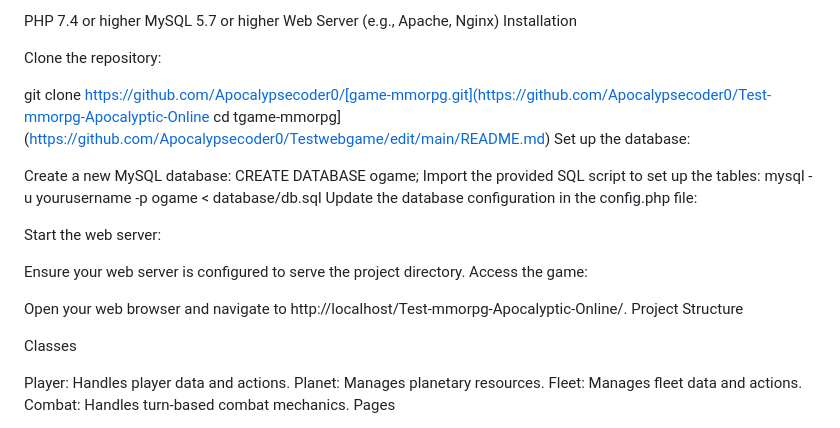
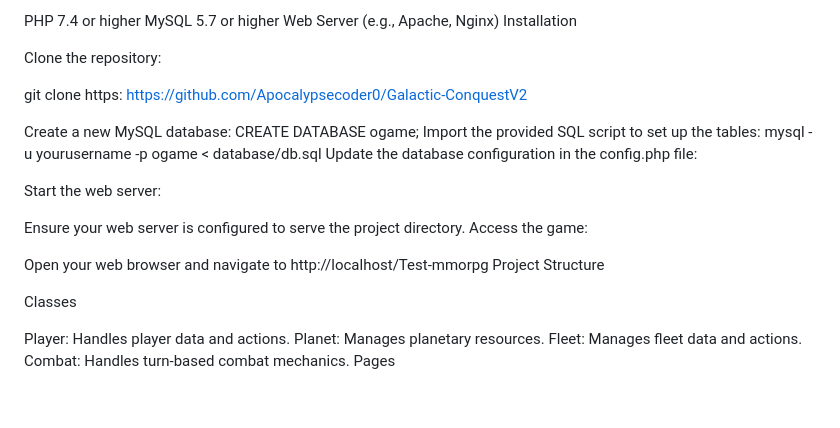
Before and after one commit to Apocalypsecoder0/Galactic-ConquestV2, a Markdown page: README.md, the part around the change. Rendered like a GitHub page; blank space fills up the shorter version.

```diff
--- a/README.md
+++ b/README.md
@@ -62,9 +62,7 @@ Installation
 
 Clone the repository:
 
-git clone https://github.com/Apocalypsecoder0/[game-mmorpg.git](https://github.com/Apocalypsecoder0/Test-mmorpg-Apocalyptic-Online
-cd tgame-mmorpg](https://github.com/Apocalypsecoder0/Testwebgame/edit/main/README.md)
-Set up the database:
+git clone https: https://github.com/Apocalypsecoder0/Galactic-ConquestV2
 
 Create a new MySQL database:
 CREATE DATABASE ogame;
@@ -82,7 +80,7 @@ Start the web server:
 Ensure your web server is configured to serve the project directory.
 Access the game:
 
-Open your web browser and navigate to http://localhost/Test-mmorpg-Apocalyptic-Online/.
+Open your web browser and navigate to http://localhost/Test-mmorpg
 Project Structure
 
 Classes
```
